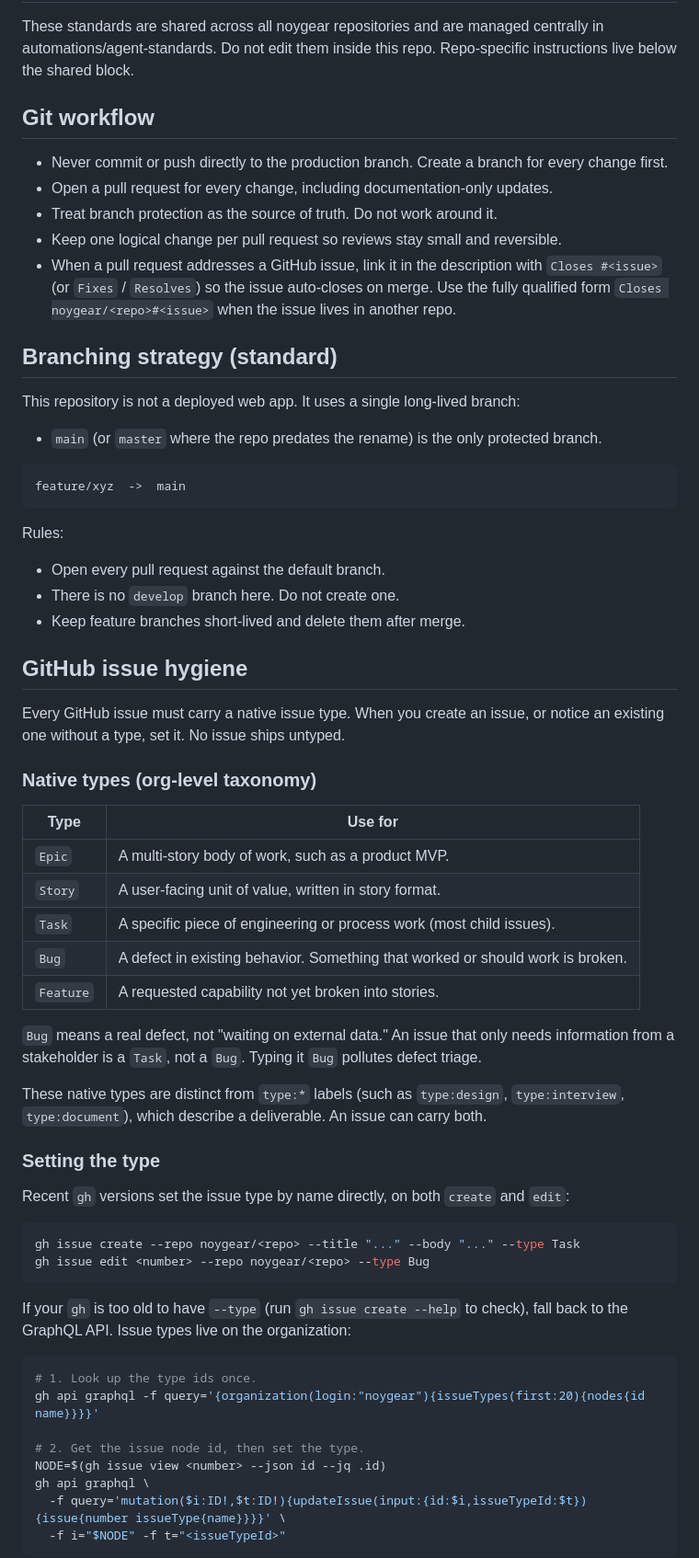
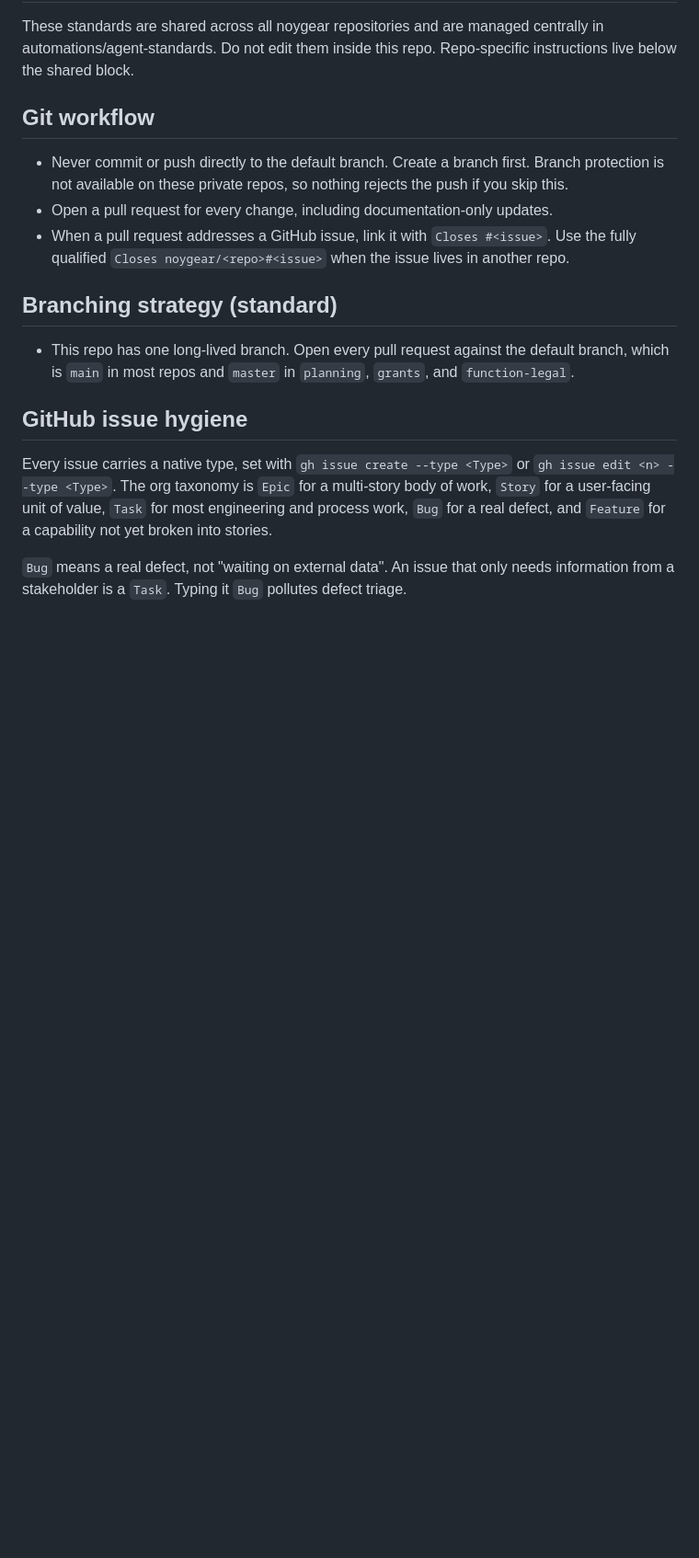
Before and after one commit to noygear/studio-homepage, a Markdown page: AGENTS.md, the part around one of its changes. Shown at 92% size. GitHub-like rendering; blank space fills up the shorter version.

````diff
--- a/AGENTS.md
+++ b/AGENTS.md
@@ -6,73 +6,25 @@ These standards are shared across all noygear repositories and are managed centr
 
 ## Git workflow
 
-- Never commit or push directly to the production branch. Create a branch for every
-  change first.
+- Never commit or push directly to the default branch. Create a branch first. Branch
+  protection is not available on these private repos, so nothing rejects the push if you
+  skip this.
 - Open a pull request for every change, including documentation-only updates.
-- Treat branch protection as the source of truth. Do not work around it.
-- Keep one logical change per pull request so reviews stay small and reversible.
-- When a pull request addresses a GitHub issue, link it in the description with
-  `Closes #<issue>` (or `Fixes` / `Resolves`) so the issue auto-closes on merge. Use the
-  fully qualified form `Closes noygear/<repo>#<issue>` when the issue lives in another repo.
+- When a pull request addresses a GitHub issue, link it with `Closes #<issue>`. Use the
+  fully qualified `Closes noygear/<repo>#<issue>` when the issue lives in another repo.
 
 ## Branching strategy (standard)
 
-This repository is not a deployed web app. It uses a single long-lived branch:
-
-- `main` (or `master` where the repo predates the rename) is the only protected branch.
-
-```
-feature/xyz  ->  main
-```
-
-Rules:
-
-- Open every pull request against the default branch.
-- There is no `develop` branch here. Do not create one.
-- Keep feature branches short-lived and delete them after merge.
+- This repo has one long-lived branch. Open every pull request against the default branch,
+  which is `main` in most repos and `master` in `planning`, `grants`, and `function-legal`.
 
 ## GitHub issue hygiene
 
-Every GitHub issue must carry a native issue type. When you create an issue, or notice an
-existing one without a type, set it. No issue ships untyped.
+Every issue carries a native type, set with `gh issue create --type <Type>` or
+`gh issue edit <n> --type <Type>`. The org taxonomy is `Epic` for a multi-story body of
+work, `Story` for a user-facing unit of value, `Task` for most engineering and process
+work, `Bug` for a real defect, and `Feature` for a capability not yet broken into stories.
 
-### Native types (org-level taxonomy)
+`Bug` means a real defect, not "waiting on external data". An issue that only needs
+information from a stakeholder is a `Task`. Typing it `Bug` pollutes defect triage.
 
-| Type | Use for |
-|------|---------|
-| `Epic` | A multi-story body of work, such as a product MVP. |
-| `Story` | A user-facing unit of value, written in story format. |
-| `Task` | A specific piece of engineering or process work (most child issues). |
-| `Bug` | A defect in existing behavior. Something that worked or should work is broken. |
-| `Feature` | A requested capability not yet broken into stories. |
-
-`Bug` means a real defect, not "waiting on external data." An issue that only needs
-information from a stakeholder is a `Task`, not a `Bug`. Typing it `Bug` pollutes defect
-triage.
-
-These native types are distinct from `type:*` labels (such as `type:design`,
-`type:interview`, `type:document`), which describe a deliverable. An issue can carry both.
-
-### Setting the type
-
-Recent `gh` versions set the issue type by name directly, on both `create` and `edit`:
-
-```bash
-gh issue create --repo noygear/<repo> --title "..." --body "..." --type Task
-gh issue edit <number> --repo noygear/<repo> --type Bug
-```
-
-If your `gh` is too old to have `--type` (run `gh issue create --help` to check), fall back
-to the GraphQL API. Issue types live on the organization:
-
-```bash
-# 1. Look up the type ids once.
-gh api graphql -f query='{organization(login:"noygear"){issueTypes(first:20){nodes{id name}}}}'
-
-# 2. Get the issue node id, then set the type.
-NODE=$(gh issue view <number> --json id --jq .id)
-gh api graphql \
-  -f query='mutation($i:ID!,$t:ID!){updateIssue(input:{id:$i,issueTypeId:$t}){issue{number issueType{name}}}}' \
-  -f i="$NODE" -f t="<issueTypeId>"
-```
-
````
Also changed, not shown: other parts of AGENTS.md (+30 -61 lines).
